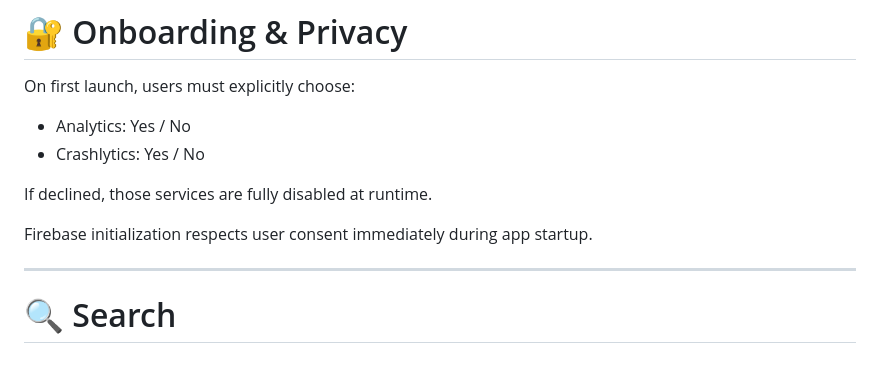
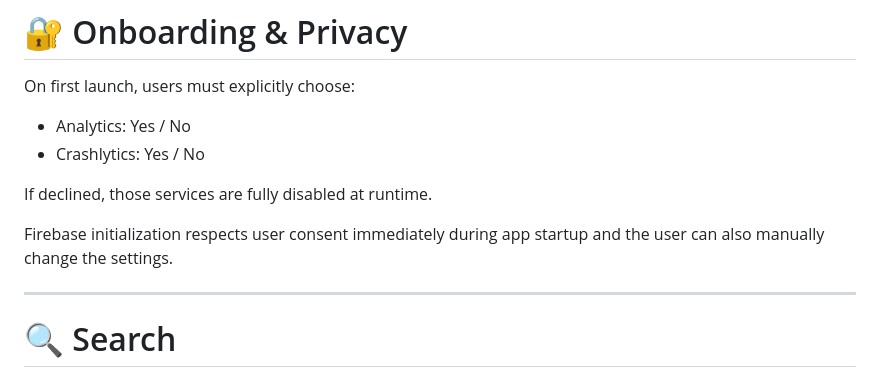
Before and after one commit to jxrxn/hero, a Markdown page: README.md, the part around the change. Drawn GitHub-style.

Commit message:
Update Firebase initialization description
Clarify that user settings can be changed manually.

```diff
--- a/README.md
+++ b/README.md
@@ -92,7 +92,7 @@ On first launch, users must explicitly choose:
 If declined, those services are fully disabled at runtime.
 
 Firebase initialization respects user consent immediately during app
-startup.
+startup and the user can also manually change the settings.
 
 ------------------------------------------------------------------------
 
```
